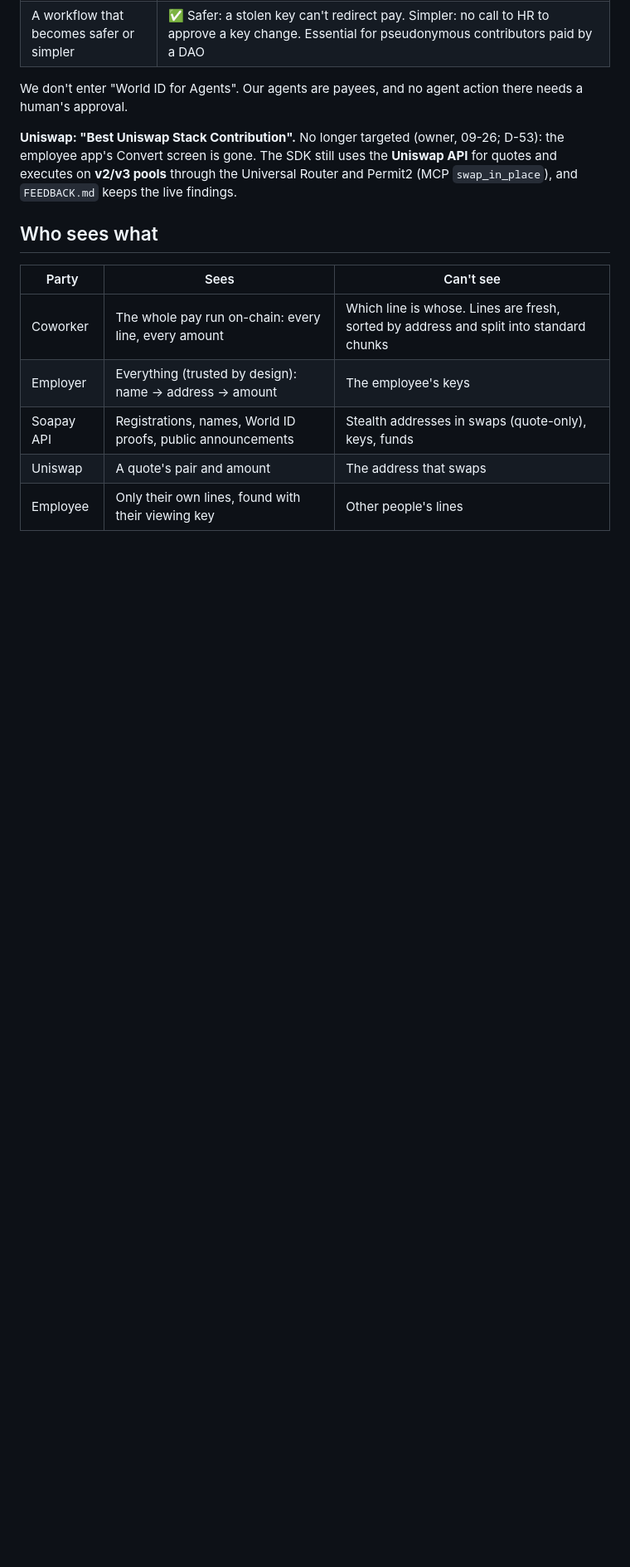
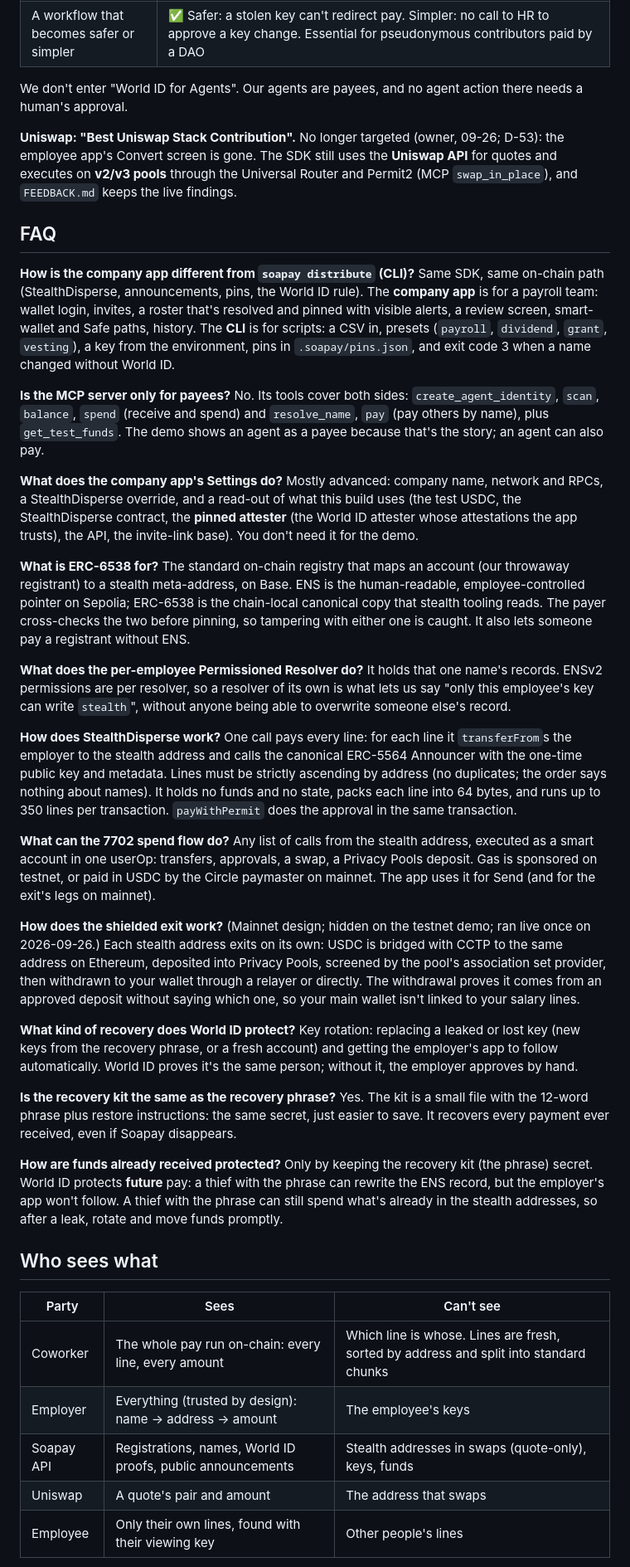
Before and after one commit to easonchai/soapay, a Markdown page: docs/architecture.md, the part around the change. Shown at 83% size. GitHub-like rendering; blank space fills up the shorter version.

Commit message:
Docs: architecture FAQ (company app vs CLI, MCP, Settings, ERC-6538, resolver, StealthDisperse, 7702 scope, exit, recovery, recovery kit)
Claude-Session: https://claude.ai/code/session_01L1NhkfkdVAbHHPWfeaL9hp

```diff
--- a/docs/architecture.md
+++ b/docs/architecture.md
@@ -365,6 +365,30 @@ We don't enter "World ID for Agents". Our agents are payees, and no agent action
 
 **Uniswap: "Best Uniswap Stack Contribution".** No longer targeted (owner, 09-26; D-53): the employee app's Convert screen is gone. The SDK still uses the **Uniswap API** for quotes and executes on **v2/v3 pools** through the Universal Router and Permit2 (MCP `swap_in_place`), and `FEEDBACK.md` keeps the live findings.
 
+## FAQ
+
+**How is the company app different from `soapay distribute` (CLI)?** Same SDK, same on-chain path (StealthDisperse, announcements, pins, the World ID rule). The **company app** is for a payroll team: wallet login, invites, a roster that's resolved and pinned with visible alerts, a review screen, smart-wallet and Safe paths, history. The **CLI** is for scripts: a CSV in, presets (`payroll`, `dividend`, `grant`, `vesting`), a key from the environment, pins in `.soapay/pins.json`, and exit code 3 when a name changed without World ID.
+
+**Is the MCP server only for payees?** No. Its tools cover both sides: `create_agent_identity`, `scan`, `balance`, `spend` (receive and spend) and `resolve_name`, `pay` (pay others by name), plus `get_test_funds`. The demo shows an agent as a payee because that's the story; an agent can also pay.
+
+**What does the company app's Settings do?** Mostly advanced: company name, network and RPCs, a StealthDisperse override, and a read-out of what this build uses (the test USDC, the StealthDisperse contract, the **pinned attester** (the World ID attester whose attestations the app trusts), the API, the invite-link base). You don't need it for the demo.
+
+**What is ERC-6538 for?** The standard on-chain registry that maps an account (our throwaway registrant) to a stealth meta-address, on Base. ENS is the human-readable, employee-controlled pointer on Sepolia; ERC-6538 is the chain-local canonical copy that stealth tooling reads. The payer cross-checks the two before pinning, so tampering with either one is caught. It also lets someone pay a registrant without ENS.
+
+**What does the per-employee Permissioned Resolver do?** It holds that one name's records. ENSv2 permissions are per resolver, so a resolver of its own is what lets us say "only this employee's key can write `stealth`", without anyone being able to overwrite someone else's record.
+
+**How does StealthDisperse work?** One call pays every line: for each line it `transferFrom`s the employer to the stealth address and calls the canonical ERC-5564 Announcer with the one-time public key and metadata. Lines must be strictly ascending by address (no duplicates; the order says nothing about names). It holds no funds and no state, packs each line into 64 bytes, and runs up to 350 lines per transaction. `payWithPermit` does the approval in the same transaction.
+
+**What can the 7702 spend flow do?** Any list of calls from the stealth address, executed as a smart account in one userOp: transfers, approvals, a swap, a Privacy Pools deposit. Gas is sponsored on testnet, or paid in USDC by the Circle paymaster on mainnet. The app uses it for Send (and for the exit's legs on mainnet).
+
+**How does the shielded exit work?** (Mainnet design; hidden on the testnet demo; ran live once on 2026-09-26.) Each stealth address exits on its own: USDC is bridged with CCTP to the same address on Ethereum, deposited into Privacy Pools, screened by the pool's association set provider, then withdrawn to your wallet through a relayer or directly. The withdrawal proves it comes from an approved deposit without saying which one, so your main wallet isn't linked to your salary lines.
+
+**What kind of recovery does World ID protect?** Key rotation: replacing a leaked or lost key (new keys from the recovery phrase, or a fresh account) and getting the employer's app to follow automatically. World ID proves it's the same person; without it, the employer approves by hand.
+
+**Is the recovery kit the same as the recovery phrase?** Yes. The kit is a small file with the 12-word phrase plus restore instructions: the same secret, just easier to save. It recovers every payment ever received, even if Soapay disappears.
+
+**How are funds already received protected?** Only by keeping the recovery kit (the phrase) secret. World ID protects **future** pay: a thief with the phrase can rewrite the ENS record, but the employer's app won't follow. A thief with the phrase can still spend what's already in the stealth addresses, so after a leak, rotate and move funds promptly.
+
 ## Who sees what
 
 | Party | Sees | Can't see |
```
